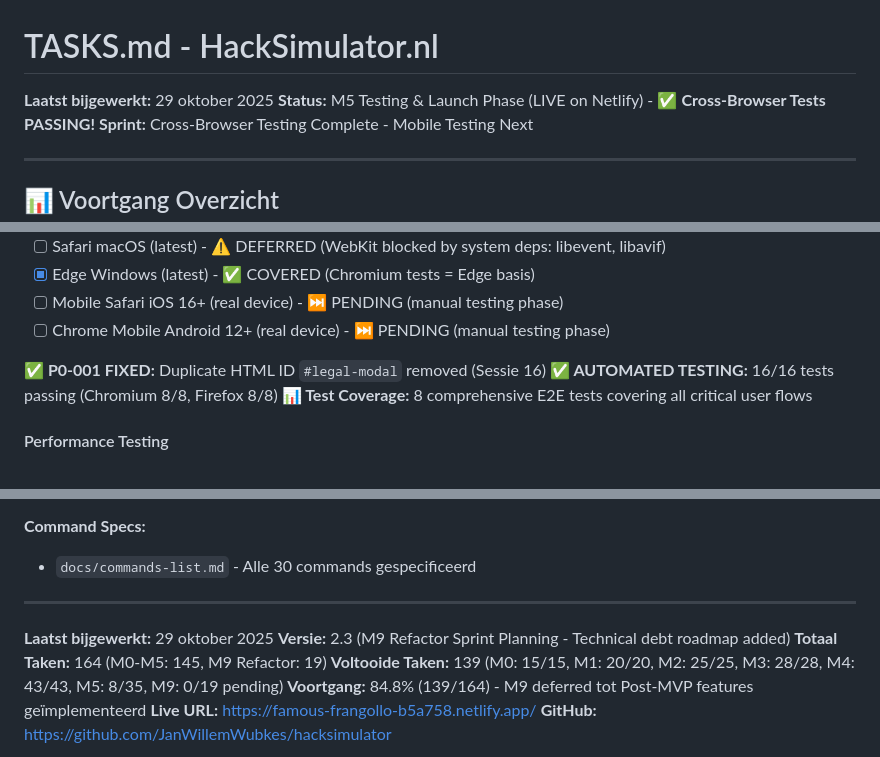
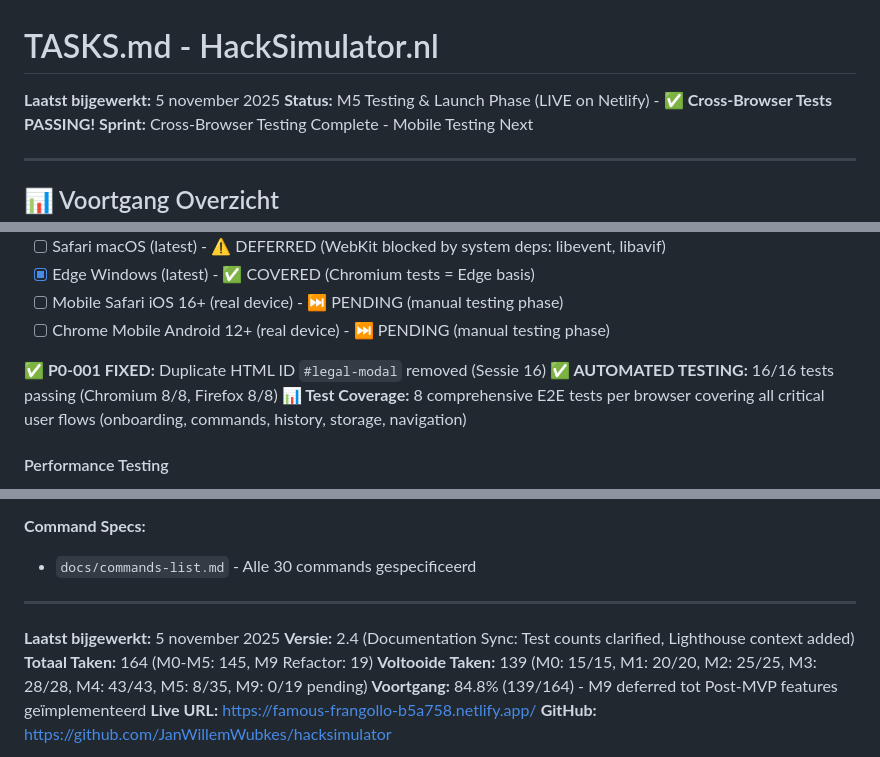
Before and after one commit to JanWillemWubkes/hacksimulator, a Markdown page: TASKS.md, 3 parts joined by grey strips. Rendered like a GitHub page.

```diff
--- a/TASKS.md
+++ b/TASKS.md
@@ -1,6 +1,6 @@
 # TASKS.md - HackSimulator.nl
 
-**Laatst bijgewerkt:** 29 oktober 2025
+**Laatst bijgewerkt:** 5 november 2025
 **Status:** M5 Testing & Launch Phase (LIVE on Netlify) - ✅ **Cross-Browser Tests PASSING!**
 **Sprint:** Cross-Browser Testing Complete - Mobile Testing Next
 
@@ -351,7 +351,7 @@
 
 **✅ P0-001 FIXED:** Duplicate HTML ID `#legal-modal` removed (Sessie 16)
 **✅ AUTOMATED TESTING:** 16/16 tests passing (Chromium 8/8, Firefox 8/8)
-**📊 Test Coverage:** 8 comprehensive E2E tests covering all critical user flows
+**📊 Test Coverage:** 8 comprehensive E2E tests per browser covering all critical user flows (onboarding, commands, history, storage, navigation)
 
 #### Performance Testing
 - [ ] Lighthouse audit (target: >90 score)
@@ -585,8 +585,8 @@ docs/prd.md → PLANNING.md → TASKS.md → CLAUDE.md
 
 ---
 
-**Laatst bijgewerkt:** 29 oktober 2025
-**Versie:** 2.3 (M9 Refactor Sprint Planning - Technical debt roadmap added)
+**Laatst bijgewerkt:** 5 november 2025
+**Versie:** 2.4 (Documentation Sync: Test counts clarified, Lighthouse context added)
 **Totaal Taken:** 164 (M0-M5: 145, M9 Refactor: 19)
 **Voltooide Taken:** 139 (M0: 15/15, M1: 20/20, M2: 25/25, M3: 28/28, M4: 43/43, M5: 8/35, M9: 0/19 pending)
 **Voortgang:** 84.8% (139/164) - M9 deferred tot Post-MVP features geïmplementeerd
```
Also changed, not shown: other parts of TASKS.md (+1 -1 lines), .claude/CLAUDE.md (+7 -7 lines), PLANNING.md (+4 -4 lines).
